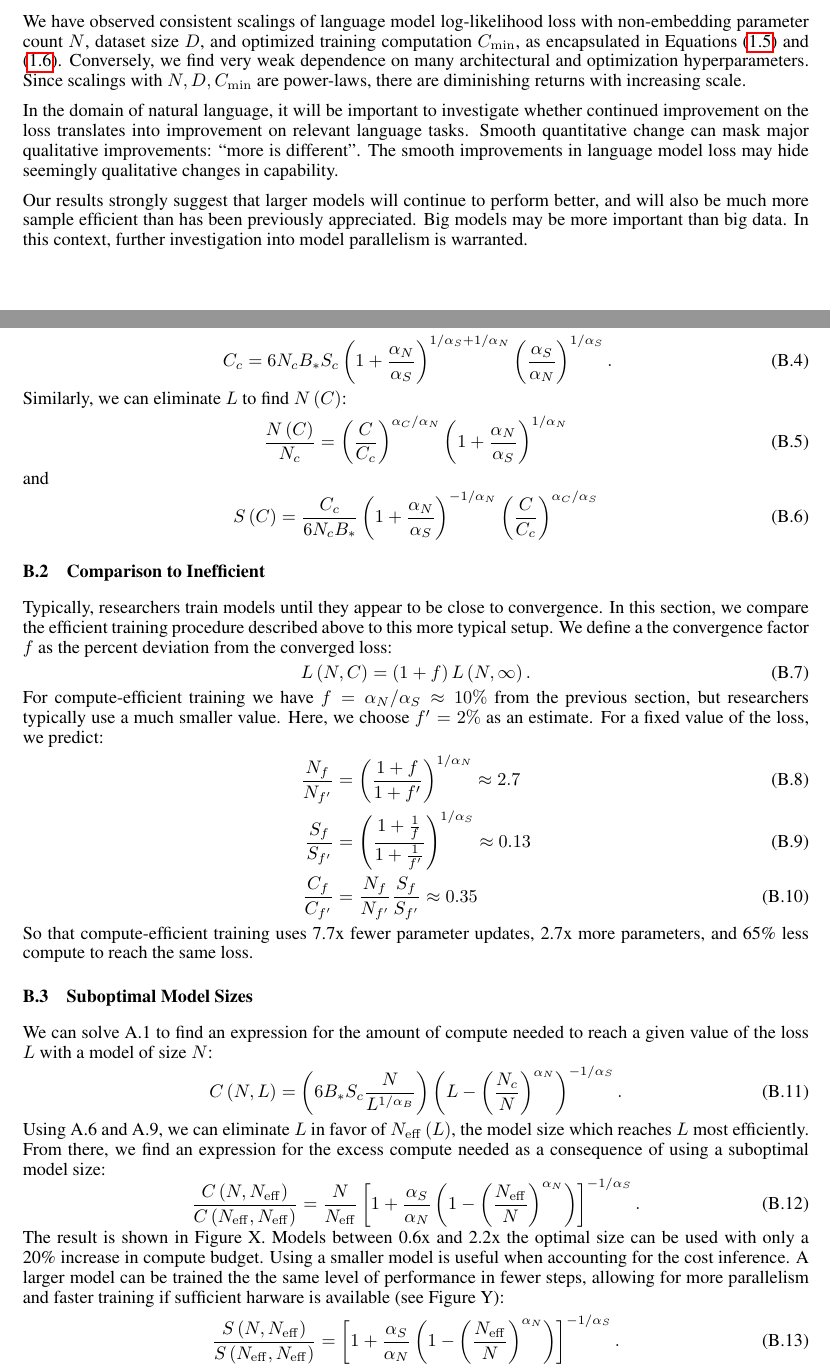
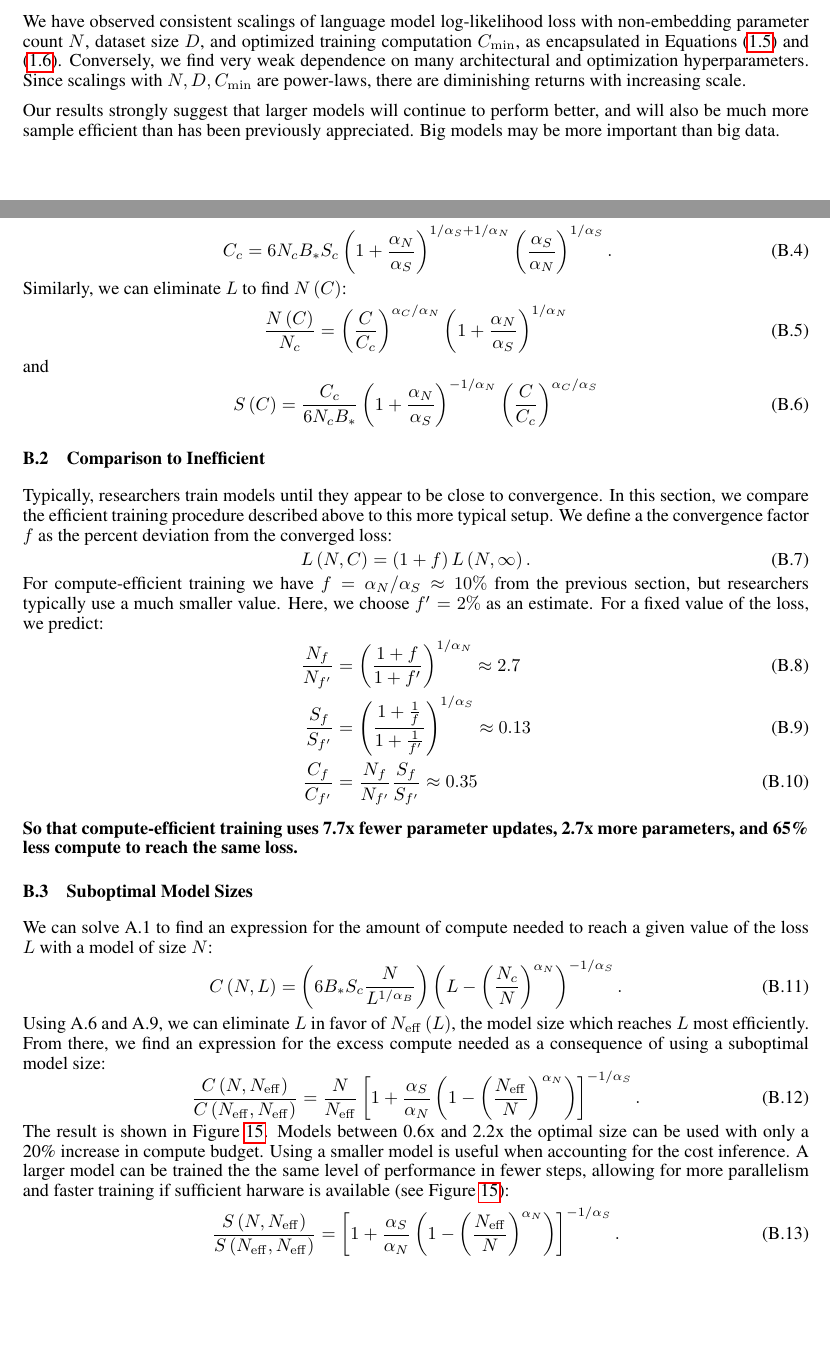
Before and after one commit to yanfeng98/paper-is-all-you-need, a LaTeX paper (papers/00001-scaling-laws/main.tex): two parts of pages 15 and 17 of 23, joined at a grey line, cut so that both start at the same text, the shorter picture padded with empty space. Compiled offline with pdfLaTeX.

Commit message:
修改 第一篇论文源码。

```diff
--- a/papers/00001-scaling-laws/main.tex
+++ b/papers/00001-scaling-laws/main.tex
@@ -605,9 +605,7 @@ One might also conjecture that this intersection point has a deeper meaning.  If
 
 We have observed consistent scalings of language model log-likelihood loss with non-embedding parameter count $N$, dataset size $D$, and optimized training computation $C_{\rm min}$, as encapsulated in Equations \eqref{eq:FundamentalLikelihioodvsModelandDataSize} and \eqref{eq:FundamentalLikelihioodvsModelandSteps}.  Conversely, we find very weak dependence on many architectural and optimization hyperparameters.  Since scalings with $N, D, C_{\rm min}$ are power-laws, there are diminishing returns with increasing scale.
 
-In the domain of natural language, it will be important to investigate whether continued improvement on the loss translates into improvement on relevant language tasks.  Smooth quantitative change can mask major qualitative improvements: ``more is different''.  The smooth improvements in language model loss may hide seemingly qualitative changes in capability.
-
-Our results strongly suggest that larger models will continue to perform better, and will also be much more sample efficient than has been previously appreciated.  Big models may be more important than big data.  In this context, further investigation into model parallelism is warranted.
+Our results strongly suggest that larger models will continue to perform better, and will also be much more sample efficient than has been previously appreciated.  Big models may be more important than big data.
 
 \newpage
 \appendix
@@ -742,7 +740,8 @@ For a fixed value of the loss, we predict:
 \frac{S_{f}}{S_{f^{\prime}}} & =\left(\frac{1+\frac{1}{f}}{1+\frac{1}{f^{\prime}}}\right)^{1/\alpha_{S}}\approx0.13\\
 \frac{C_{f}}{C_{f^{\prime}}} & =\frac{N_{f}}{N_{f^{\prime}}}\frac{S_{f}}{S_{f^{\prime}}}\approx0.35
 \end{align}
-So that compute-efficient training uses 7.7x fewer parameter updates, 2.7x more parameters, and 65\% less compute to reach the same loss.
+
+\textbf{So that compute-efficient training uses 7.7x fewer parameter updates, 2.7x more parameters, and 65\% less compute to reach the same loss.}
 
 \subsection{Suboptimal Model Sizes}
 \label{sec:suboptimal-models}
@@ -754,7 +753,7 @@ Using A.6 and A.9, we can eliminate $L$ in favor of $N_{{\rm eff}}\left(L\right)
 \be
 \frac{C\left(N,N_{{\rm eff}}\right)}{C\left(N_{{\rm eff}},N_{{\rm eff}}\right)}=\frac{N}{N_{{\rm eff}}}\left[1+\frac{\alpha_{S}}{\alpha_{N}}\left(1-\left(\frac{N_{{\rm eff}}}{N}\right)^{\alpha_{N}}\right)\right]^{-1/\alpha_{S}}.
 \ee
-The result is shown in Figure X. Models between 0.6x and 2.2x the optimal size can be used with only a 20\% increase in compute budget. Using a smaller model is useful when accounting for the cost inference. A larger model can be trained the the same level of performance in fewer steps, allowing for more parallelism and faster training if sufficient harware is available (see Figure Y):
+The result is shown in Figure \ref{fig:SubOptimalModels}. Models between 0.6x and 2.2x the optimal size can be used with only a 20\% increase in compute budget. Using a smaller model is useful when accounting for the cost inference. A larger model can be trained the the same level of performance in fewer steps, allowing for more parallelism and faster training if sufficient harware is available (see Figure \ref{fig:SubOptimalModels}):
 \be
 \frac{S\left(N,N_{{\rm eff}}\right)}{S\left(N_{{\rm eff}},N_{{\rm eff}}\right)}=\left[1+\frac{\alpha_{S}}{\alpha_{N}}\left(1-\left(\frac{N_{{\rm eff}}}{N}\right)^{\alpha_{N}}\right)\right]^{-1/\alpha_{S}}.
 \ee
```
Also changed, not shown: papers/00001-scaling-laws/main.pdf.
